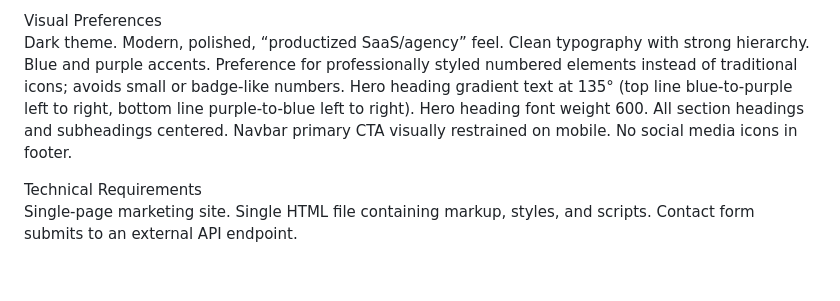
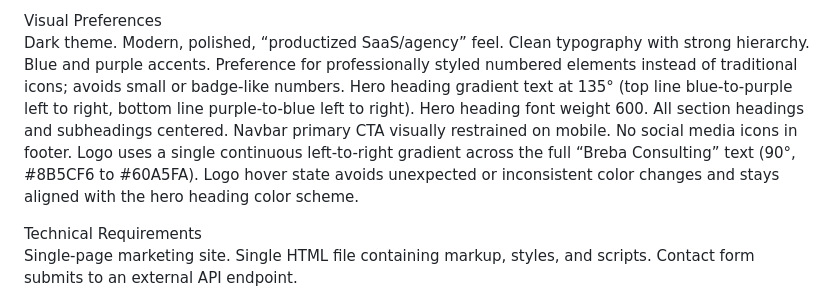
Before and after one commit to Breba-Consulting/ai-powered-web-studio, a Markdown page: AGENTS.md, the part around the change. Rendered like a GitHub page; blank space fills up the shorter version.

```diff
--- a/AGENTS.md
+++ b/AGENTS.md
@@ -5,7 +5,7 @@ Website Description
 Marketing/lead-generation site for consulting services around automated, easily updatable websites and workflows for modern, growth-oriented teams. Focus on automation, automated workflows, conversions, and analytics setup. Messaging centered on customer problems and outcomes. Tools and agents positioned as optional enablers, with a core AI agent focused on content updates. Messaging avoids implying long timelines; landing pages may launch within hours, more complex websites in two or more weeks. Future-facing automation positioning with a concise, punchy automation tagline.
 
 Visual Preferences
-Dark theme. Modern, polished, “productized SaaS/agency” feel. Clean typography with strong hierarchy. Blue and purple accents. Preference for professionally styled numbered elements instead of traditional icons; avoids small or badge-like numbers. Hero heading gradient text at 135° (top line blue-to-purple left to right, bottom line purple-to-blue left to right). Hero heading font weight 600. All section headings and subheadings centered. Navbar primary CTA visually restrained on mobile. No social media icons in footer.
+Dark theme. Modern, polished, “productized SaaS/agency” feel. Clean typography with strong hierarchy. Blue and purple accents. Preference for professionally styled numbered elements instead of traditional icons; avoids small or badge-like numbers. Hero heading gradient text at 135° (top line blue-to-purple left to right, bottom line purple-to-blue left to right). Hero heading font weight 600. All section headings and subheadings centered. Navbar primary CTA visually restrained on mobile. No social media icons in footer. Logo uses a single continuous left-to-right gradient across the full “Breba Consulting” text (90°, #8B5CF6 to #60A5FA). Logo hover state avoids unexpected or inconsistent color changes and stays aligned with the hero heading color scheme.
 
 Technical Requirements
 Single-page marketing site. Single HTML file containing markup, styles, and scripts. Contact form submits to an external API endpoint.
```
